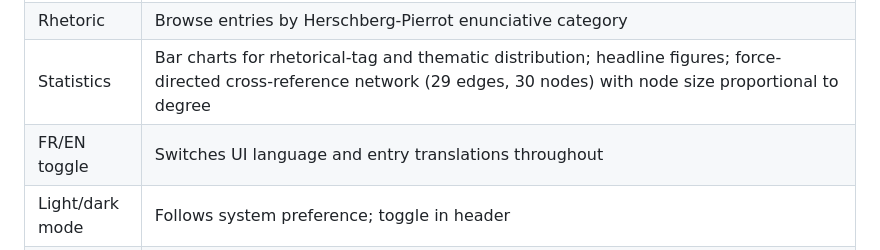
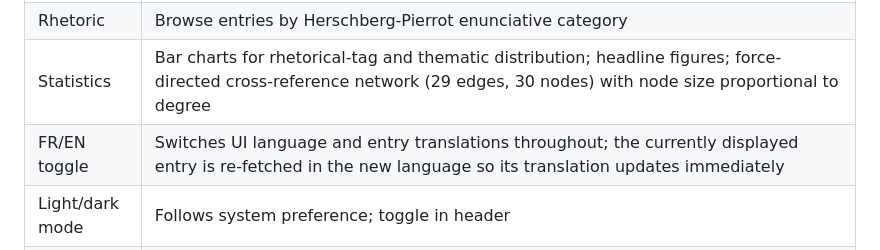
Before and after one commit to mbwolff/dictionnaire-idees-recues, a Markdown page: README.md, the part around the change. Drawn GitHub-style.

Commit message:
Update README: language toggle re-fetches the displayed entry
Co-Authored-By: Claude Sonnet 4.6 <noreply@anthropic.com>

```diff
--- a/README.md
+++ b/README.md
@@ -50,7 +50,7 @@ The app runs without `embeddings.npz`; semantic search falls back to text search
 | Semantic map | UMAP projection (n_neighbors=15, min_dist=0.1) — cluster proximity reflects genuine thematic affinity; dot size encodes primary membership strength; dots foreground only on click, not hover; tooltip shows cluster, score, and first line of entry text; "Ambiguïtés" toggle rings the 166 dual-theme entries in their secondary colour; "Générées" toggle overlays session-generated entries as gold outlined circles (client-side, no re-fetch); search input locates entries by headword and dims non-matching dots; "carte" button in entry detail pulses that entry's dot; scroll to zoom · drag to pan · double-click to reset |
 | Rhetoric | Browse entries by Herschberg-Pierrot enunciative category |
 | Statistics | Bar charts for rhetorical-tag and thematic distribution; headline figures; force-directed cross-reference network (29 edges, 30 nodes) with node size proportional to degree |
-| FR/EN toggle | Switches UI language and entry translations throughout |
+| FR/EN toggle | Switches UI language and entry translations throughout; the currently displayed entry is re-fetched in the new language so its translation updates immediately |
 | Light/dark mode | Follows system preference; toggle in header |
 | Entry detail | French text, English translation, clickable rhetorical tags (navigate to rhetoric view); cross-references, six nearest neighbours; primary theme badge with baseline-multiple score; secondary theme badge (where applicable); ‹ › buttons for alphabetical prev/next navigation; ⎘ copy button; "carte" link to semantic map |
 | Add entry | Propose a French noun → validate → generate in Flaubert's style; generated entries persist for the browser session (sessionStorage) and are cleared when the tab closes; × button removes an entry; "Suggest a topic" button offers a randomly-weighted underrepresented theme drawn from semantic gap analysis |
```
